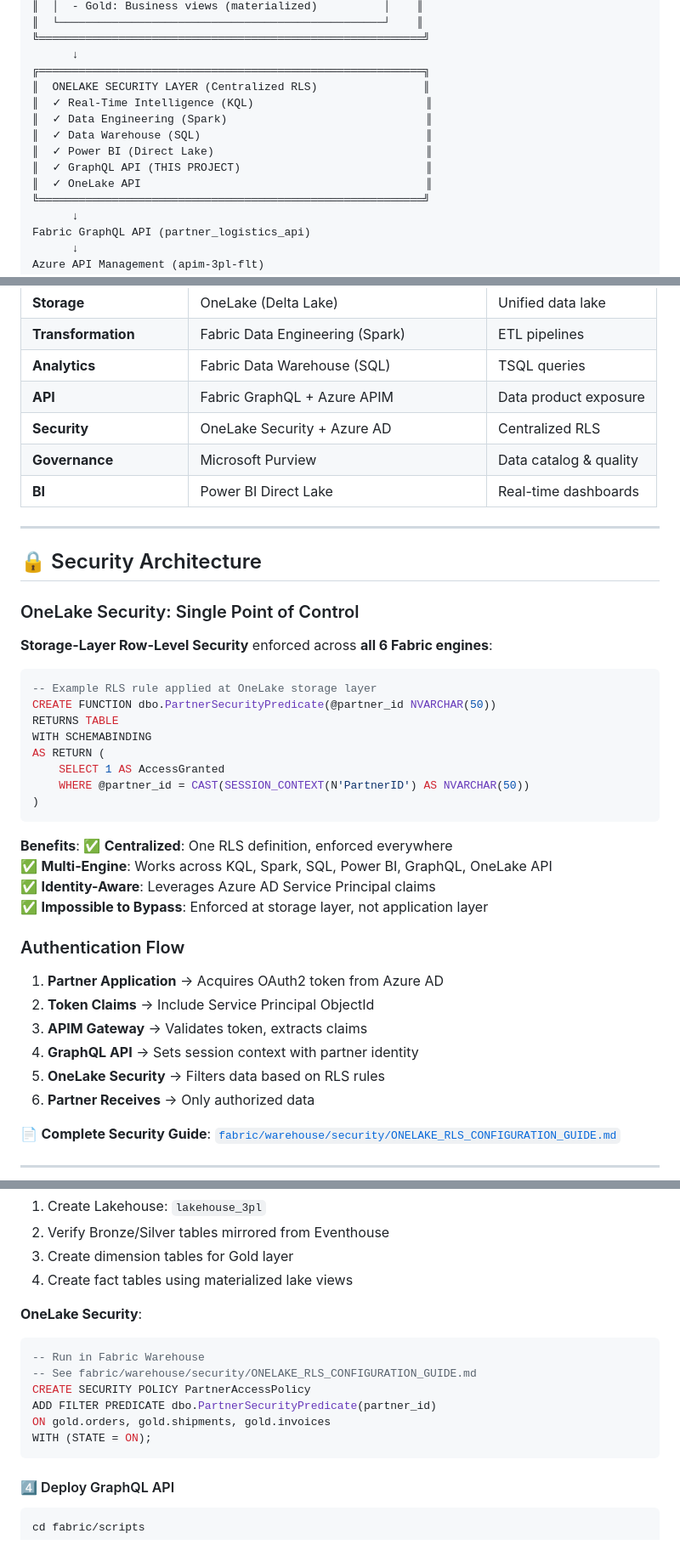
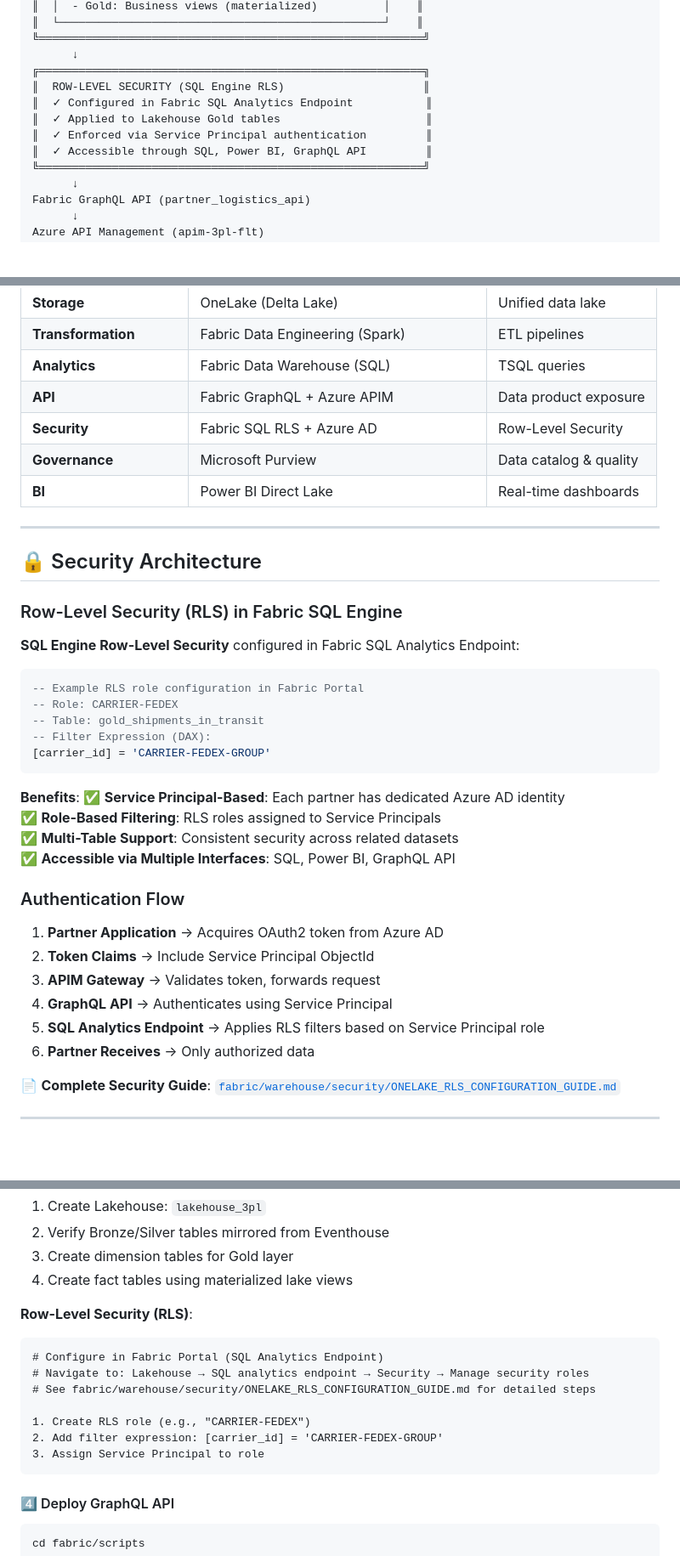
Before and after one commit to flthibau/Fabric-SAP-Idocs, a Markdown page: README.md, 3 parts joined by grey strips. Shown at 85% size. Drawn GitHub-style; blank space fills up the shorter version.

Commit message:
Fix README.md security model explanation - use SQL engine RLS not OneLake storage-layer security
Co-authored-by: flthibau <42817899+flthibau@users.noreply.github.com>

````diff
--- a/README.md
+++ b/README.md
@@ -100,13 +100,11 @@ Azure Event Hubs (idoc-events)
 ╚══════════════════════════════════════════════════════════╝
       ↓
 ╔══════════════════════════════════════════════════════════╗
-║  ONELAKE SECURITY LAYER (Centralized RLS)                ║
-║  ✓ Real-Time Intelligence (KQL)                          ║
-║  ✓ Data Engineering (Spark)                              ║
-║  ✓ Data Warehouse (SQL)                                  ║
-║  ✓ Power BI (Direct Lake)                                ║
-║  ✓ GraphQL API (THIS PROJECT)                            ║
-║  ✓ OneLake API                                           ║
+║  ROW-LEVEL SECURITY (SQL Engine RLS)                     ║
+║  ✓ Configured in Fabric SQL Analytics Endpoint           ║
+║  ✓ Applied to Lakehouse Gold tables                      ║
+║  ✓ Enforced via Service Principal authentication         ║
+║  ✓ Accessible through SQL, Power BI, GraphQL API         ║
 ╚══════════════════════════════════════════════════════════╝
       ↓
 Fabric GraphQL API (partner_logistics_api)
@@ -226,7 +224,7 @@ python main.py --count 100  # Generate 100 IDocs
 | **Transformation** | Fabric Data Engineering (Spark) | ETL pipelines |
 | **Analytics** | Fabric Data Warehouse (SQL) | TSQL queries |
 | **API** | Fabric GraphQL + Azure APIM | Data product exposure |
-| **Security** | OneLake Security + Azure AD | Centralized RLS |
+| **Security** | Fabric SQL RLS + Azure AD | Row-Level Security |
 | **Governance** | Microsoft Purview | Data catalog & quality |
 | **BI** | Power BI Direct Lake | Real-time dashboards |
 
@@ -234,34 +232,31 @@ python main.py --count 100  # Generate 100 IDocs
 
 ## 🔒 Security Architecture
 
-### OneLake Security: Single Point of Control
+### Row-Level Security (RLS) in Fabric SQL Engine
 
-**Storage-Layer Row-Level Security** enforced across **all 6 Fabric engines**:
+**SQL Engine Row-Level Security** configured in Fabric SQL Analytics Endpoint:
 
 ```sql
--- Example RLS rule applied at OneLake storage layer
-CREATE FUNCTION dbo.PartnerSecurityPredicate(@partner_id NVARCHAR(50))
-RETURNS TABLE
-WITH SCHEMABINDING
-AS RETURN (
-    SELECT 1 AS AccessGranted
-    WHERE @partner_id = CAST(SESSION_CONTEXT(N'PartnerID') AS NVARCHAR(50))
-)
+-- Example RLS role configuration in Fabric Portal
+-- Role: CARRIER-FEDEX
+-- Table: gold_shipments_in_transit
+-- Filter Expression (DAX):
+[carrier_id] = 'CARRIER-FEDEX-GROUP'
 ```
 
 **Benefits**:
-✅ **Centralized**: One RLS definition, enforced everywhere
-✅ **Multi-Engine**: Works across KQL, Spark, SQL, Power BI, GraphQL, OneLake API
-✅ **Identity-Aware**: Leverages Azure AD Service Principal claims
-✅ **Impossible to Bypass**: Enforced at storage layer, not application layer
+✅ **Service Principal-Based**: Each partner has dedicated Azure AD identity
+✅ **Role-Based Filtering**: RLS roles assigned to Service Principals
+✅ **Multi-Table Support**: Consistent security across related datasets
+✅ **Accessible via Multiple Interfaces**: SQL, Power BI, GraphQL API
 
 ### Authentication Flow
 
 1. **Partner Application** → Acquires OAuth2 token from Azure AD
 2. **Token Claims** → Include Service Principal ObjectId
-3. **APIM Gateway** → Validates token, extracts claims
-4. **GraphQL API** → Sets session context with partner identity
-5. **OneLake Security** → Filters data based on RLS rules
+3. **APIM Gateway** → Validates token, forwards request
+4. **GraphQL API** → Authenticates using Service Principal
+5. **SQL Analytics Endpoint** → Applies RLS filters based on Service Principal role
 6. **Partner Receives** → Only authorized data
 
 📄 **Complete Security Guide**: [`fabric/warehouse/security/ONELAKE_RLS_CONFIGURATION_GUIDE.md`](./fabric/warehouse/security/ONELAKE_RLS_CONFIGURATION_GUIDE.md)
@@ -388,14 +383,15 @@ cd api/scripts
 3. Create dimension tables for Gold layer
 4. Create fact tables using materialized lake views
 
-**OneLake Security**:
-```sql
--- Run in Fabric Warehouse
--- See fabric/warehouse/security/ONELAKE_RLS_CONFIGURATION_GUIDE.md
-CREATE SECURITY POLICY PartnerAccessPolicy
-ADD FILTER PREDICATE dbo.PartnerSecurityPredicate(partner_id)
-ON gold.orders, gold.shipments, gold.invoices
-WITH (STATE = ON);
+**Row-Level Security (RLS)**:
+```
+# Configure in Fabric Portal (SQL Analytics Endpoint)
+# Navigate to: Lakehouse → SQL analytics endpoint → Security → Manage security roles
+# See fabric/warehouse/security/ONELAKE_RLS_CONFIGURATION_GUIDE.md for detailed steps
+
+1. Create RLS role (e.g., "CARRIER-FEDEX")
+2. Add filter expression: [carrier_id] = 'CARRIER-FEDEX-GROUP'
+3. Assign Service Principal to role
 ```
 
 #### 4️⃣ Deploy GraphQL API
````
Also changed, not shown: other parts of README.md (+11 -11 lines).
